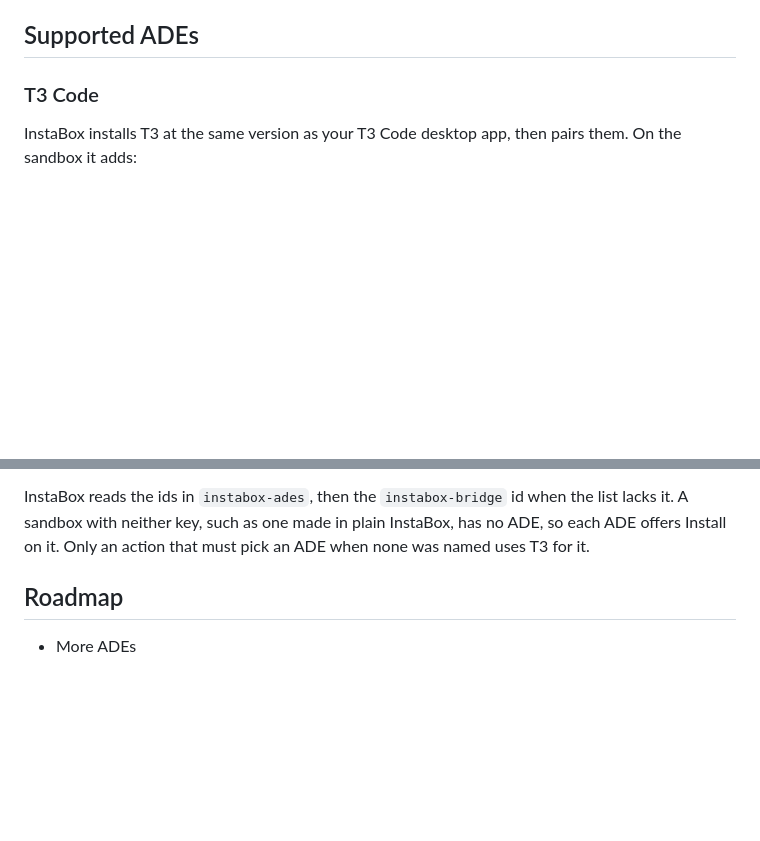
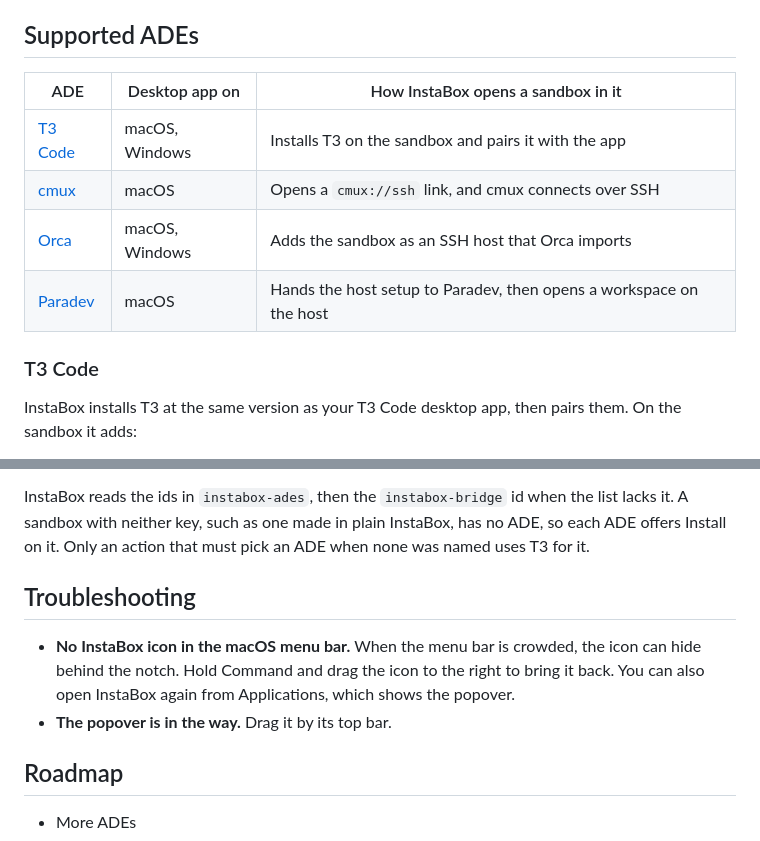
Before and after one commit to InsForge/instaADE, a Markdown page: README.md, 2 parts joined by grey strips. GitHub-like rendering; blank space fills up the shorter version.

```diff
--- a/README.md
+++ b/README.md
@@ -47,6 +50,13 @@ You need macOS or Windows (x64) and an [instabox](https://instabox.sh) account.
 - Starts at login (turn it off in Settings)
 
 ## Supported ADEs
+
+| ADE | Desktop app on | How InstaBox opens a sandbox in it |
+| --- | --- | --- |
+| [T3 Code](#t3-code) | macOS, Windows | Installs T3 on the sandbox and pairs it with the app |
+| [cmux](#cmux-macos) | macOS | Opens a `cmux://ssh` link, and cmux connects over SSH |
+| [Orca](#orca) | macOS, Windows | Adds the sandbox as an SSH host that Orca imports |
+| [Paradev](#paradev-macos) | macOS | Hands the host setup to Paradev, then opens a workspace on the host |
 
 ### T3 Code
 
@@ -100,6 +110,11 @@ A sandbox can have several ADEs. Its metadata marks them with two keys:
 - `instabox-bridge` holds one id, the key v0.1.x reads and writes. It is `t3` whenever T3 is on the sandbox, so v0.1.x keeps treating it as connected. Else it is the first id of the list.
 
 InstaBox reads the ids in `instabox-ades`, then the `instabox-bridge` id when the list lacks it. A sandbox with neither key, such as one made in plain InstaBox, has no ADE, so each ADE offers Install on it. Only an action that must pick an ADE when none was named uses T3 for it.
+
+## Troubleshooting
+
+- **No InstaBox icon in the macOS menu bar.** When the menu bar is crowded, the icon can hide behind the notch. Hold Command and drag the icon to the right to bring it back. You can also open InstaBox again from Applications, which shows the popover.
+- **The popover is in the way.** Drag it by its top bar.
 
 ## Roadmap
 
```
Also changed, not shown: other parts of README.md (+13 -10 lines), docs/images/details.png, docs/images/list.png, docs/images/menu.png, docs/images/switcher.png (added), 2 other files.
